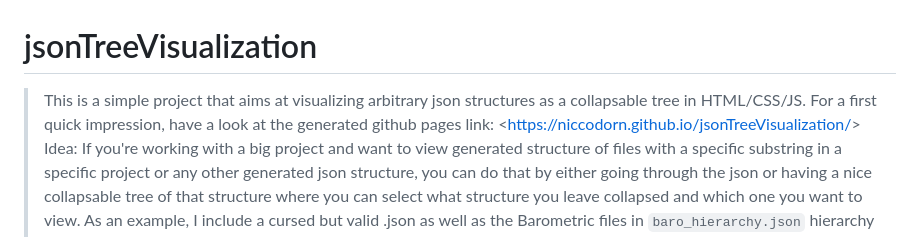
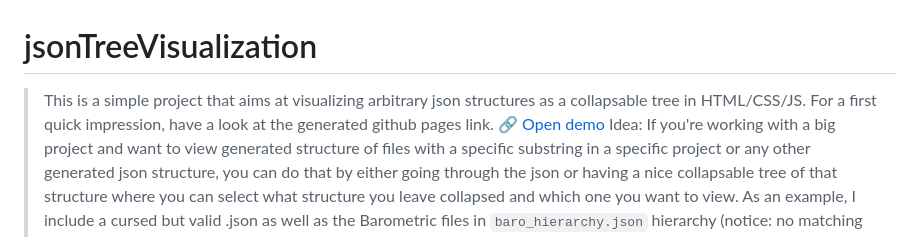
Before and after one commit to NiccoDorn/jsonTreeVisualization, a Markdown page: README.md, the part around the change. Drawn GitHub-style.

Commit message:
changed link repre

```diff
--- a/README.md
+++ b/README.md
@@ -1,7 +1,7 @@
 # jsonTreeVisualization
 > This is a simple project that aims at visualizing arbitrary json structures as a collapsable tree in HTML/CSS/JS.
-For a first quick impression, have a look at the generated github pages link:
- <<https://niccodorn.github.io/jsonTreeVisualization/>>
+For a first quick impression, have a look at the generated github pages link.
+[🔗 Open demo](https://niccodorn.github.io/jsonTreeVisualization/)
 > Idea: If you're working with a big project and want to view generated structure of files with a specific substring in a specific project or any other generated json structure, you can do that by either going through the json or having a nice collapsable tree of that structure where you can select what structure you leave collapsed and which one you want to view. As an example, I include a cursed but valid .json as well as the Barometric files in `baro_hierarchy.json` hierarchy (notice: no matching for altitude!)
 from the root project ardupilot, which can be found here: https://github.com/ArduPilot/ardupilot .
 > I might later upload how I generated this .json. But in itself, it is not the main focus of this repo.
```
